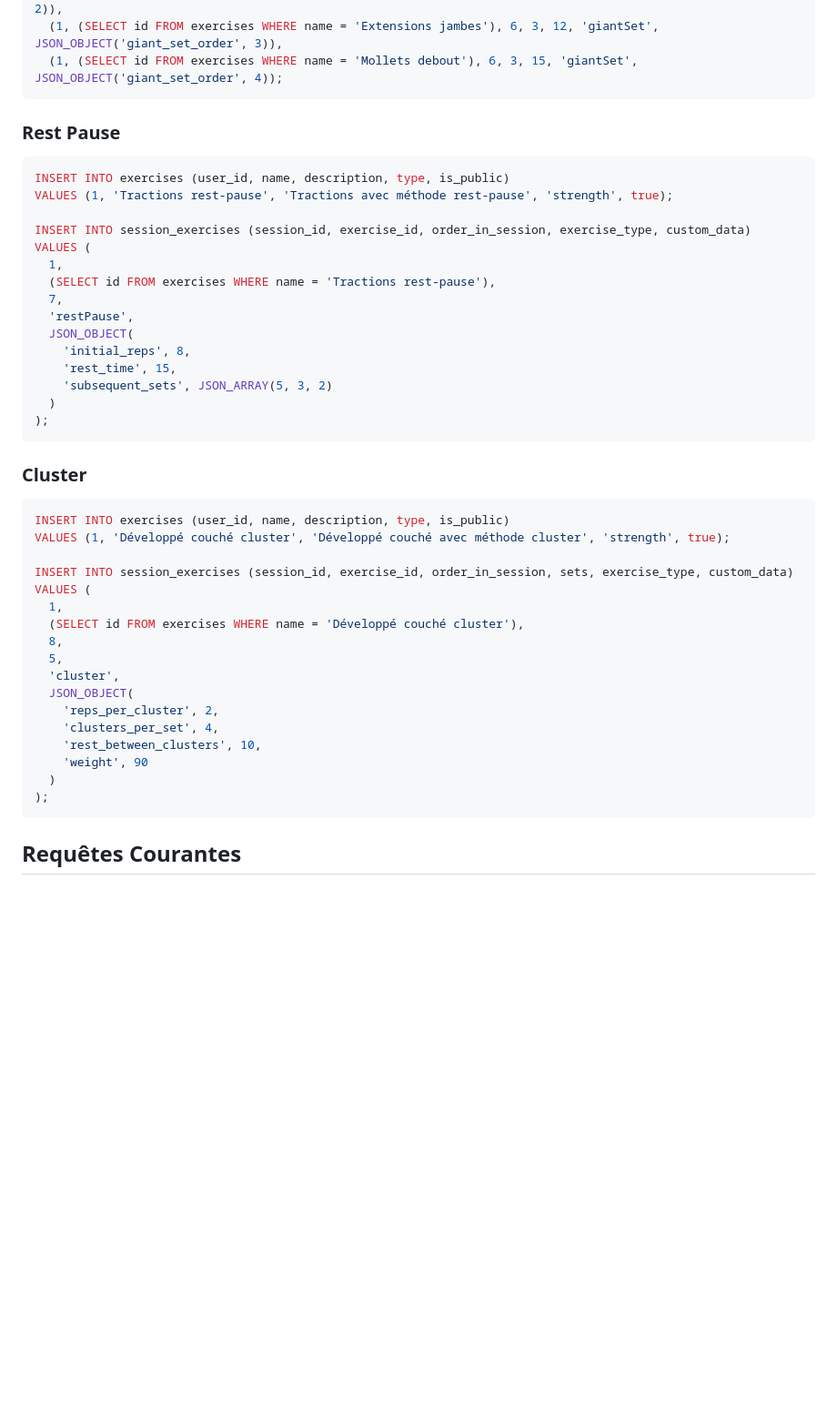
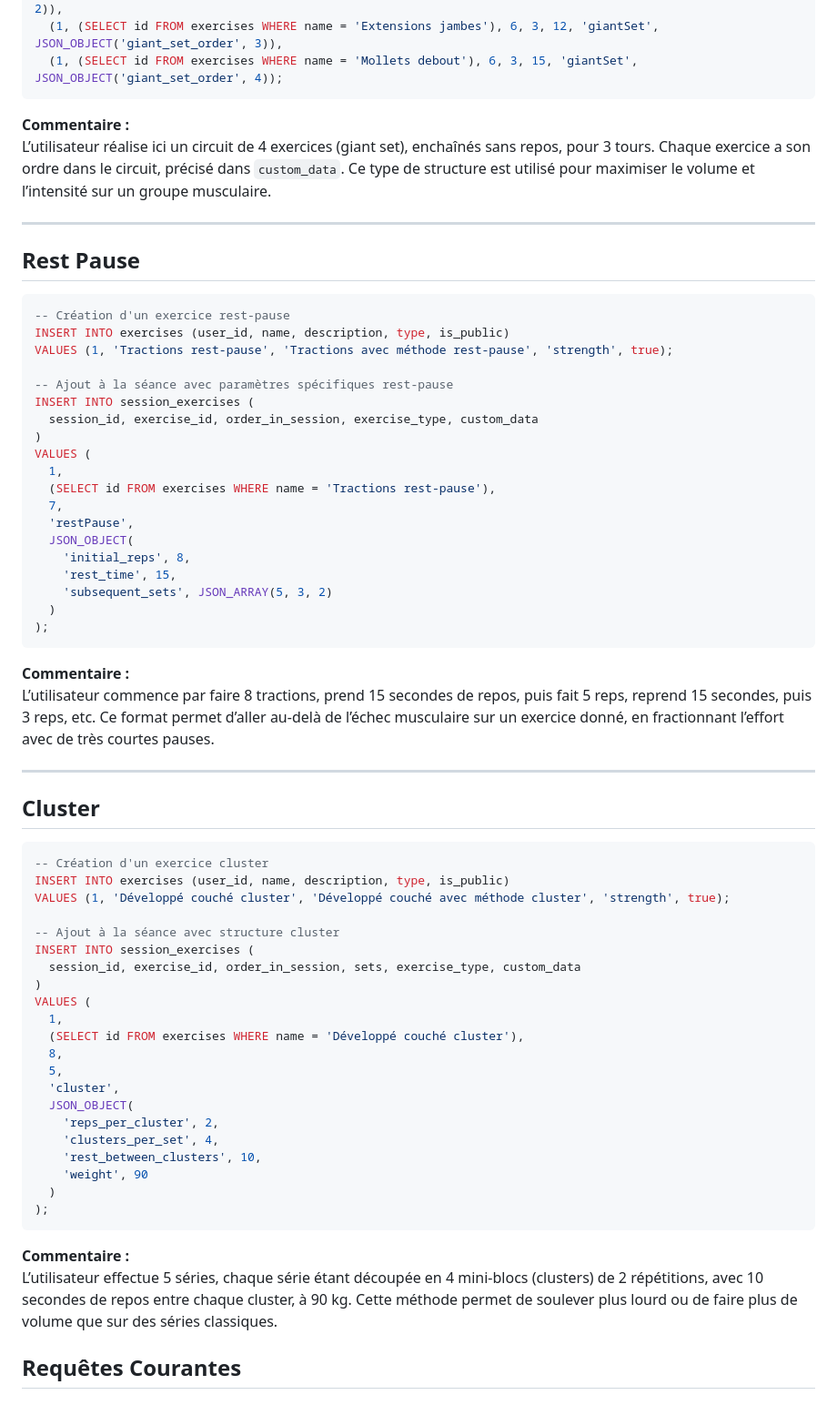
Before and after one commit to thomas26215/Application-mobile-musculation, a Markdown page: Documentation/database.md, the part around one of its changes. Shown at 91% size. Drawn GitHub-style; blank space fills up the shorter version.

````diff
--- a/Documentation/database.md
+++ b/Documentation/database.md
@@ -341,14 +389,22 @@ VALUES
   (1, (SELECT id FROM exercises WHERE name = 'Extensions jambes'), 6, 3, 12, 'giantSet', JSON_OBJECT('giant_set_order', 3)),
   (1, (SELECT id FROM exercises WHERE name = 'Mollets debout'), 6, 3, 15, 'giantSet', JSON_OBJECT('giant_set_order', 4));
 ```
+**Commentaire :**
+L’utilisateur réalise ici un circuit de 4 exercices (giant set), enchaînés sans repos, pour 3 tours. Chaque exercice a son ordre dans le circuit, précisé dans `custom_data`. Ce type de structure est utilisé pour maximiser le volume et l’intensité sur un groupe musculaire.
 
-### Rest Pause
+---
+
+## Rest Pause
 
 ```sql
+-- Création d'un exercice rest-pause
 INSERT INTO exercises (user_id, name, description, type, is_public)
 VALUES (1, 'Tractions rest-pause', 'Tractions avec méthode rest-pause', 'strength', true);
 
-INSERT INTO session_exercises (session_id, exercise_id, order_in_session, exercise_type, custom_data)
+-- Ajout à la séance avec paramètres spécifiques rest-pause
+INSERT INTO session_exercises (
+  session_id, exercise_id, order_in_session, exercise_type, custom_data
+)
 VALUES (
   1,
   (SELECT id FROM exercises WHERE name = 'Tractions rest-pause'),
@@ -361,14 +417,22 @@ VALUES (
   )
 );
 ```
+**Commentaire :**
+L’utilisateur commence par faire 8 tractions, prend 15 secondes de repos, puis fait 5 reps, reprend 15 secondes, puis 3 reps, etc. Ce format permet d’aller au-delà de l’échec musculaire sur un exercice donné, en fractionnant l’effort avec de très courtes pauses.
 
-### Cluster
+---
+
+## Cluster
 
 ```sql
+-- Création d'un exercice cluster
 INSERT INTO exercises (user_id, name, description, type, is_public)
 VALUES (1, 'Développé couché cluster', 'Développé couché avec méthode cluster', 'strength', true);
 
-INSERT INTO session_exercises (session_id, exercise_id, order_in_session, sets, exercise_type, custom_data)
+-- Ajout à la séance avec structure cluster
+INSERT INTO session_exercises (
+  session_id, exercise_id, order_in_session, sets, exercise_type, custom_data
+)
 VALUES (
   1,
   (SELECT id FROM exercises WHERE name = 'Développé couché cluster'),
@@ -383,6 +447,9 @@ VALUES (
   )
 );
 ```
+**Commentaire :**
+L’utilisateur effectue 5 séries, chaque série étant découpée en 4 mini-blocs (clusters) de 2 répétitions, avec 10 secondes de repos entre chaque cluster, à 90 kg. Cette méthode permet de soulever plus lourd ou de faire plus de volume que sur des séries classiques.
+
 
 ## Requêtes Courantes
 
````
Also changed, not shown: other parts of Documentation/database.md (+64 -16 lines).
